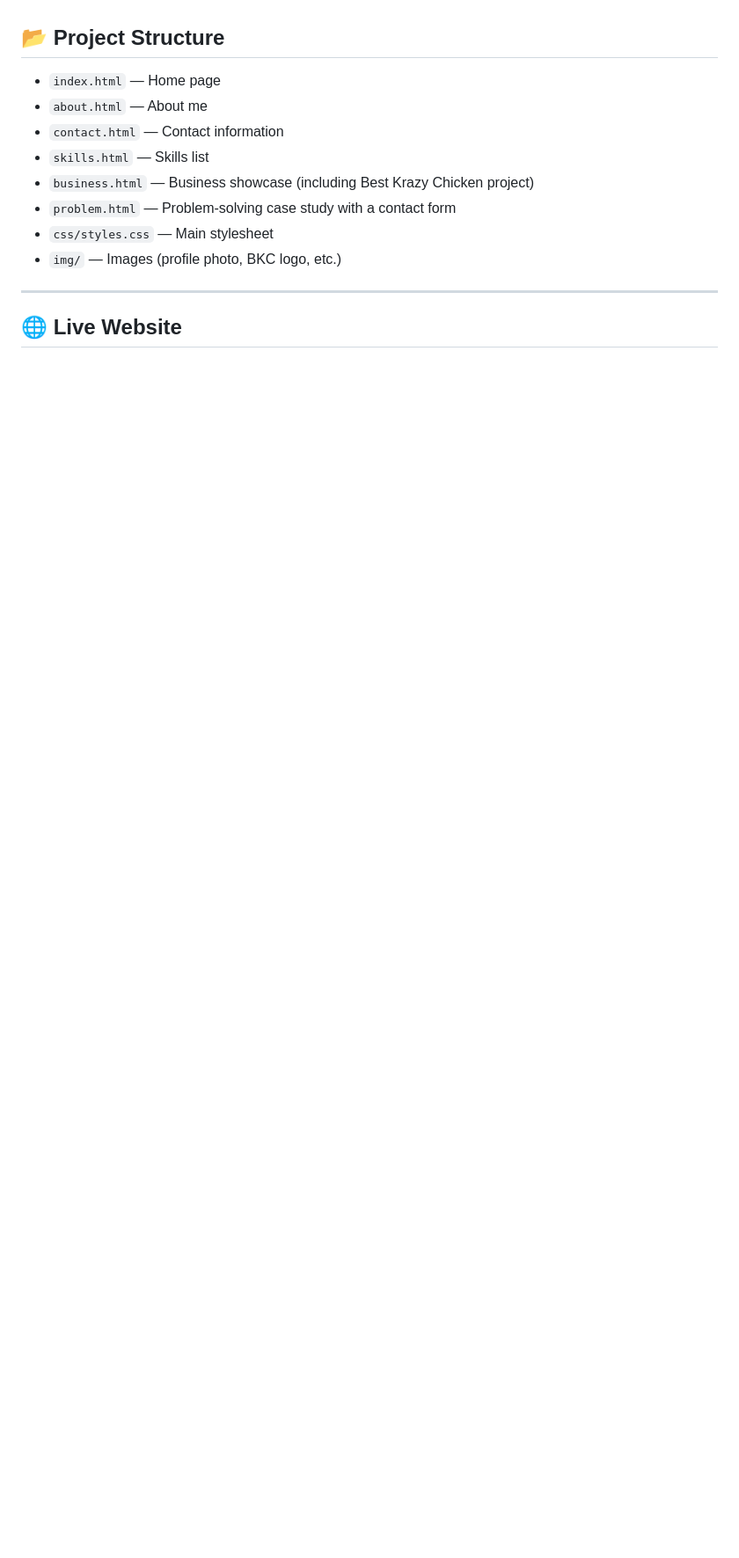
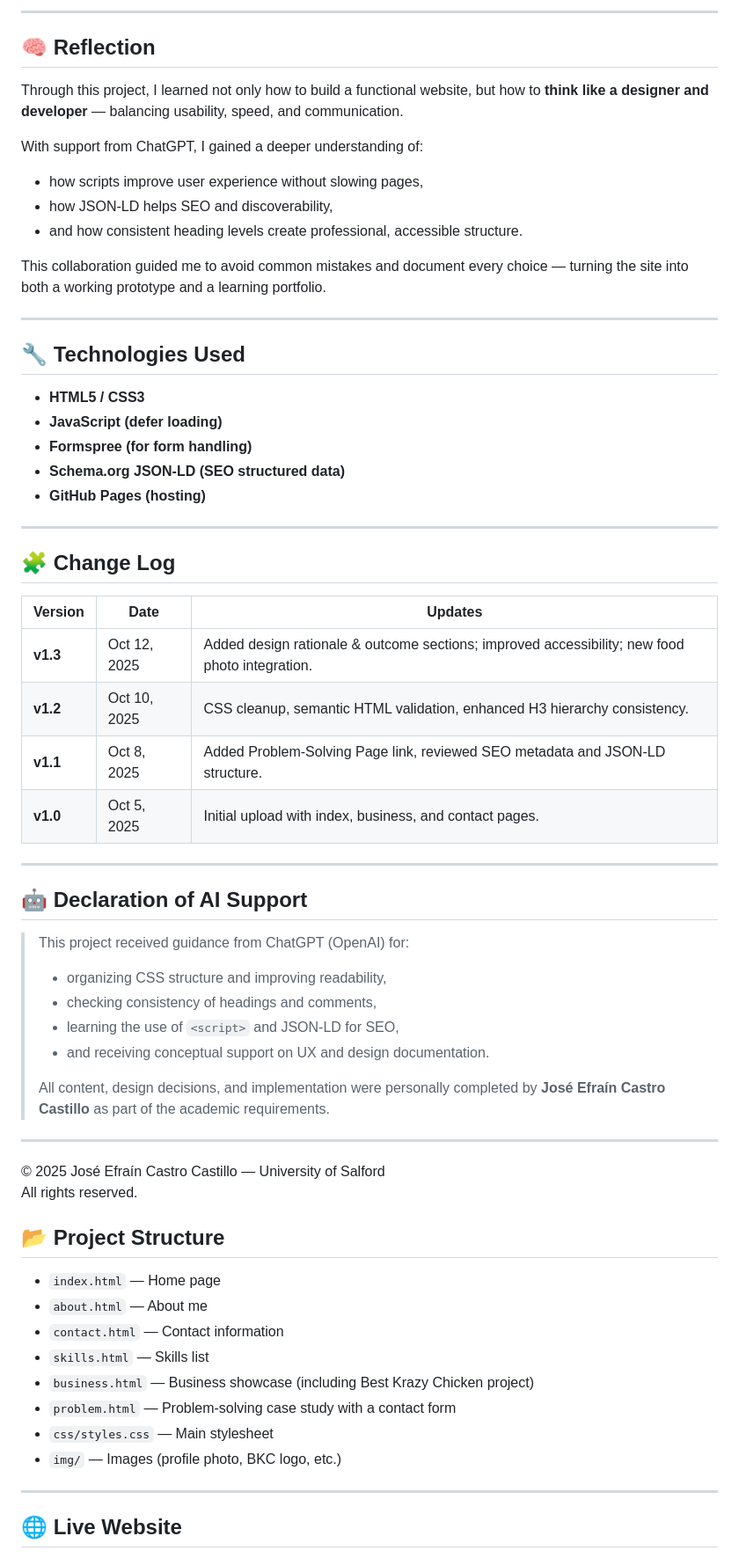
Before and after one commit to BSN038/bsn038.github.io, a Markdown page: README.md, the part around one of its changes. Shown at 88% size. Rendered like a GitHub page; blank space fills up the shorter version.

Commit message:
docs: expand README with detailed report (UX/SEO/JS)

```diff
--- a/README.md
+++ b/README.md
@@ -39,3 +102,55 @@ This repository is for academic purposes (prototype).
+---
+
+## 🧠 Reflection
+
+Through this project, I learned not only how to build a functional website, but how to **think like a designer and developer** — balancing usability, speed, and communication.
+
+With support from ChatGPT, I gained a deeper understanding of:
+
+- how scripts improve user experience without slowing pages,
+- how JSON-LD helps SEO and discoverability,
+- and how consistent heading levels create professional, accessible structure.
+
+This collaboration guided me to avoid common mistakes and document every choice — turning the site into both a working prototype and a learning portfolio.
+
+---
+
+## 🔧 Technologies Used
+
+- **HTML5 / CSS3**
+- **JavaScript (defer loading)**
+- **Formspree (for form handling)**
+- **Schema.org JSON-LD (SEO structured data)**
+- **GitHub Pages (hosting)**
+
+---
+
+## 🧩 Change Log
+
+| Version  | Date         | Updates                                                                                        |
+| -------- | ------------ | ---------------------------------------------------------------------------------------------- |
+| **v1.3** | Oct 12, 2025 | Added design rationale & outcome sections; improved accessibility; new food photo integration. |
+| **v1.2** | Oct 10, 2025 | CSS cleanup, semantic HTML validation, enhanced H3 hierarchy consistency.                      |
+| **v1.1** | Oct 8, 2025  | Added Problem-Solving Page link, reviewed SEO metadata and JSON-LD structure.                  |
+| **v1.0** | Oct 5, 2025  | Initial upload with index, business, and contact pages.                                        |
+
+---
+
+## 🤖 Declaration of AI Support
+
+> This project received guidance from ChatGPT (OpenAI) for:
+>
+> - organizing CSS structure and improving readability,
+> - checking consistency of headings and comments,
+> - learning the use of `<script>` and JSON-LD for SEO,
+> - and receiving conceptual support on UX and design documentation.
+>
+> All content, design decisions, and implementation were personally completed by **José Efraín Castro Castillo** as part of the academic requirements.
+
+---
+
+© 2025 José Efraín Castro Castillo — University of Salford
+All rights reserved.
 
 ## 📂 Project Structure
 
```
Also changed, not shown: other parts of README.md (+63 -0 lines).
